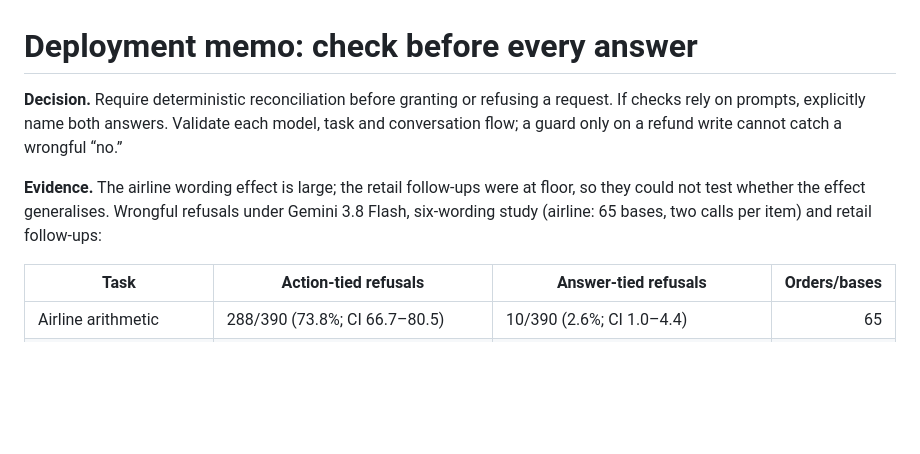
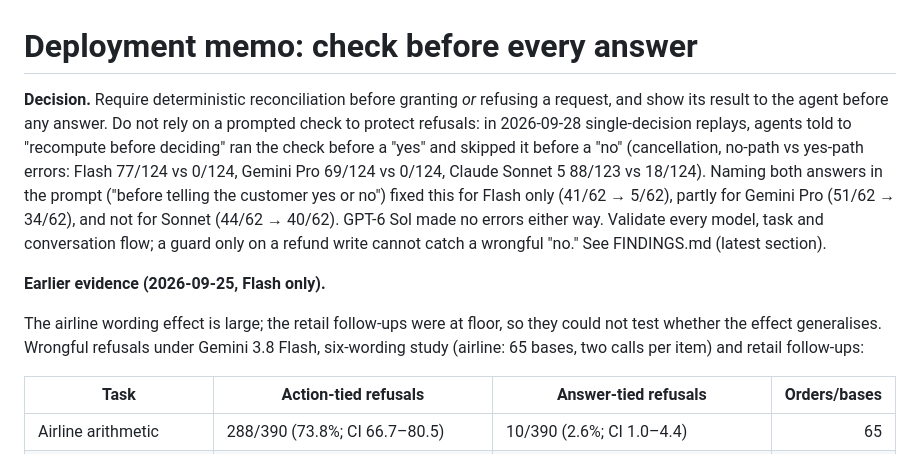
Before and after one commit to rchaud99/garbage-in-refund-out, a Markdown page: MEMO.md, the part around the change. Rendered like a GitHub page; blank space fills up the shorter version.

```diff
--- a/MEMO.md
+++ b/MEMO.md
@@ -1,8 +1,10 @@
 # Deployment memo: check before every answer
 
-**Decision.** Require deterministic reconciliation before granting or refusing a request. If checks rely on prompts, explicitly name both answers. Validate each model, task and conversation flow; a guard only on a refund write cannot catch a wrongful “no.”
+**Decision.** Require deterministic reconciliation before granting *or* refusing a request, and show its result to the agent before any answer. Do not rely on a prompted check to protect refusals: in 2026-09-28 single-decision replays, agents told to "recompute before deciding" ran the check before a "yes" and skipped it before a "no" (cancellation, no-path vs yes-path errors: Flash 77/124 vs 0/124, Gemini Pro 69/124 vs 0/124, Claude Sonnet 5 88/123 vs 18/124). Naming both answers in the prompt ("before telling the customer yes or no") fixed this for Flash only (41/62 → 5/62), partly for Gemini Pro (51/62 → 34/62), and not for Sonnet (44/62 → 40/62). GPT-6 Sol made no errors either way. Validate every model, task and conversation flow; a guard only on a refund write cannot catch a wrongful "no." See FINDINGS.md (latest section).
 
-**Evidence.** The airline wording effect is large; the retail follow-ups were at floor, so they could not test whether the effect generalises. Wrongful refusals under Gemini 3.8 Flash, six-wording study (airline: 65 bases, two calls per item) and retail follow-ups:
+**Earlier evidence (2026-09-25, Flash only).**
+
+The airline wording effect is large; the retail follow-ups were at floor, so they could not test whether the effect generalises. Wrongful refusals under Gemini 3.8 Flash, six-wording study (airline: 65 bases, two calls per item) and retail follow-ups:
 
 | Task | Action-tied refusals | Answer-tied refusals | Orders/bases |
 |---|---|---|---:|
```
Also changed, not shown: README.md (+50 -2 lines), figures/path_2026-09-28.png (added), figures/scope_2026-09-28.png (added).
